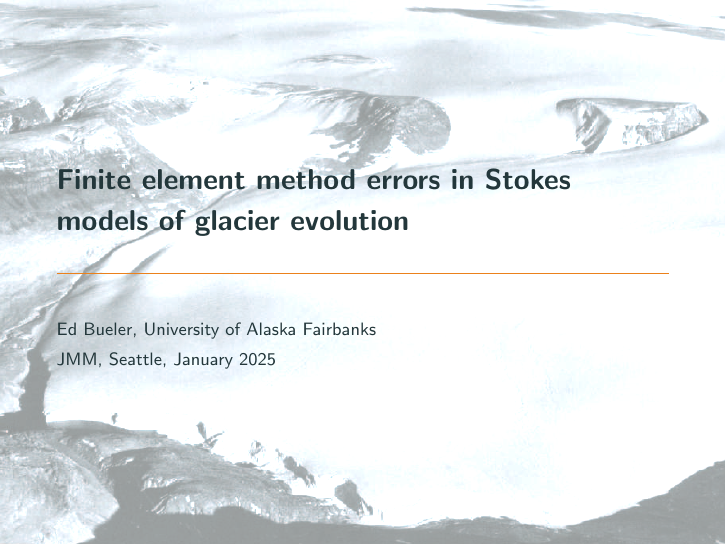
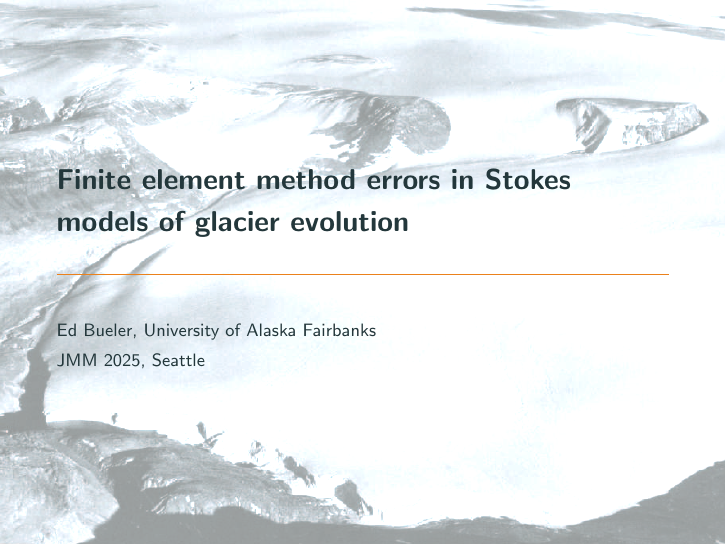
Before and after one commit to bueler/glacier-fe-estimate, LaTeX slides (talk/JMM25/slides.tex): page 1 of 15. Compiled offline with pdfLaTeX.

Commit message:
minor: match the brand

```diff
--- a/talk/JMM25/slides.tex
+++ b/talk/JMM25/slides.tex
@@ -71,7 +71,7 @@
 
 
 \title{Finite element method errors in Stokes models of glacier evolution}
-\date{JMM, Seattle, January 2025}
+\date{JMM 2025, Seattle}
 \author{Ed Bueler, University of Alaska Fairbanks}
 \titlegraphic{\vspace{-1cm}\par\hspace{-1cm}\includegraphics[width=1.5\textwidth]{figs/polaris-overexposed.png}}
 
```
